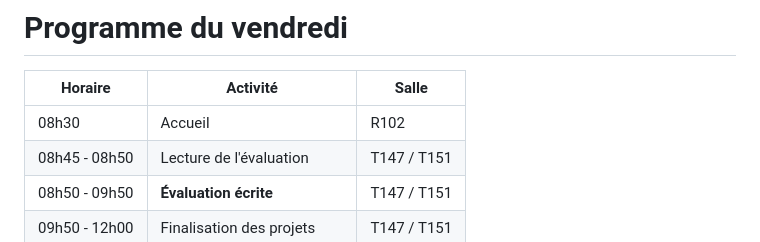
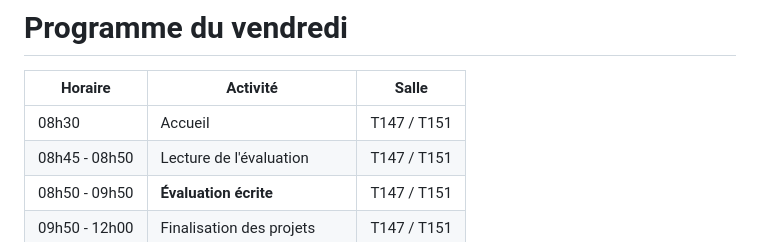
Before and after one commit to heig-vd-msci-course/heig-vd-msci-course, a Markdown page: presentations/vendredi-evaluation.md, the part around the change. Rendered like a GitHub page.

```diff
--- a/presentations/vendredi-evaluation.md
+++ b/presentations/vendredi-evaluation.md
@@ -35,7 +35,7 @@ Vous avez jusqu'à vendredi pour vous préparer : profitez-en.
 
 | Horaire | Activité | Salle |
 |---------|----------|-------|
-| 08h30 | Accueil | R102 |
+| 08h30 | Accueil | T147 / T151 |
 | 08h45 - 08h50 | Lecture de l'évaluation | T147 / T151 |
 | 08h50 - 09h50 | <b class="primary">Évaluation écrite</b> | T147 / T151 |
 | 09h50 - 12h00 | Finalisation des projets | T147 / T151 |
```
Also changed, not shown: docs/programme/vendredi.md (+2 -2 lines).
